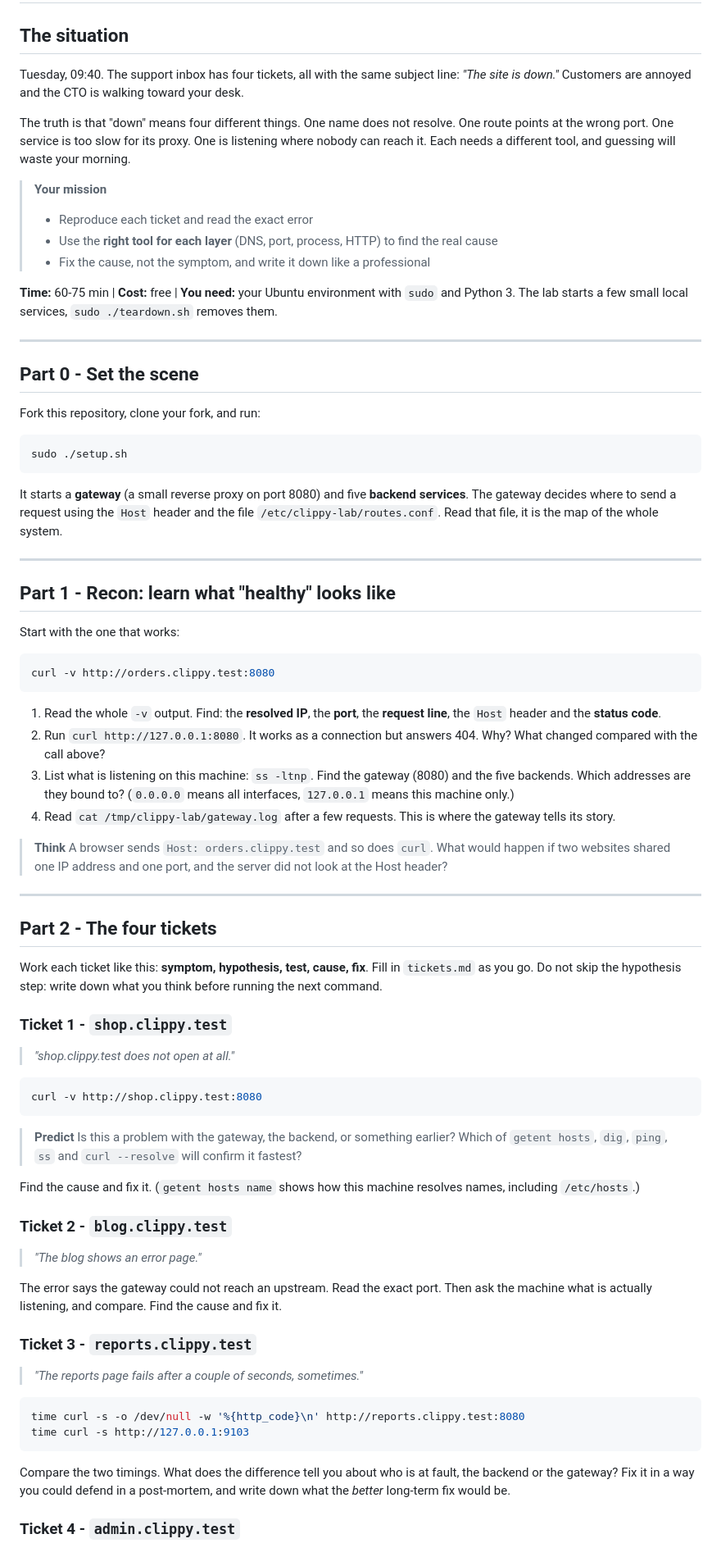
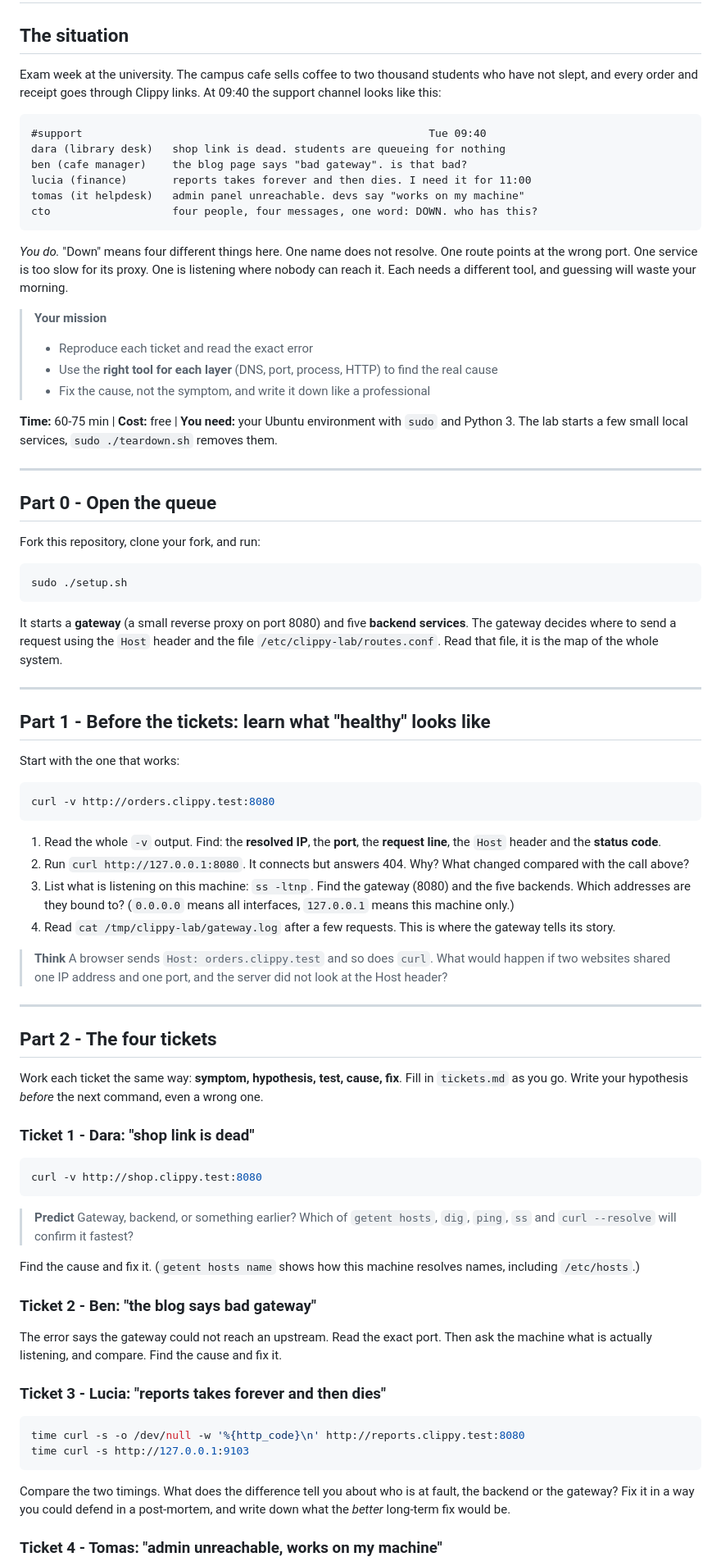
Before and after one commit to professordiogodev/devops-lab-network-tickets, a Markdown page: LAB.md, the part around one of its changes. Shown at 82% size. Rendered like a GitHub page.

````diff
--- a/LAB.md
+++ b/LAB.md
@@ -2,9 +2,18 @@
 
 ## The situation
 
-Tuesday, 09:40. The support inbox has four tickets, all with the same subject line: *"The site is down."* Customers are annoyed and the CTO is walking toward your desk.
+Exam week at the university. The campus cafe sells coffee to two thousand students who have not slept, and every order and receipt goes through Clippy links. At 09:40 the support channel looks like this:
 
-The truth is that "down" means four different things. One name does not resolve. One route points at the wrong port. One service is too slow for its proxy. One is listening where nobody can reach it. Each needs a different tool, and guessing will waste your morning.
+```text
+#support                                                      Tue 09:40
+dara (library desk)   shop link is dead. students are queueing for nothing
+ben (cafe manager)    the blog page says "bad gateway". is that bad?
+lucia (finance)       reports takes forever and then dies. I need it for 11:00
+tomas (it helpdesk)   admin panel unreachable. devs say "works on my machine"
+cto                   four people, four messages, one word: DOWN. who has this?
+```
+
+*You do.* "Down" means four different things here. One name does not resolve. One route points at the wrong port. One service is too slow for its proxy. One is listening where nobody can reach it. Each needs a different tool, and guessing will waste your morning.
 
 > **Your mission**
 > - Reproduce each ticket and read the exact error
@@ -15,7 +24,7 @@ The truth is that "down" means four different things. One name does not resolve.
 
 ---
 
-## Part 0 - Set the scene
+## Part 0 - Open the queue
 
 Fork this repository, clone your fork, and run:
 
@@ -27,7 +36,9 @@ It starts a **gateway** (a small reverse proxy on port 8080) and five **backend
 
 ---
 
-## Part 1 - Recon: learn what "healthy" looks like
+## Part 1 - Before the tickets: learn what "healthy" looks like
+
+<!-- gif: recon -->
 
 Start with the one that works:
 
@@ -36,7 +47,7 @@ curl -v http://orders.clippy.test:8080
 ```
 
 1. Read the whole `-v` output. Find: the **resolved IP**, the **port**, the **request line**, the `Host` header and the **status code**.
-2. Run `curl http://127.0.0.1:8080`. It works as a connection but answers 404. Why? What changed compared with the call above?
+2. Run `curl http://127.0.0.1:8080`. It connects but answers 404. Why? What changed compared with the call above?
 3. List what is listening on this machine: `ss -ltnp`. Find the gateway (8080) and the five backends. Which addresses are they bound to? (`0.0.0.0` means all interfaces, `127.0.0.1` means this machine only.)
 4. Read `cat /tmp/clippy-lab/gateway.log` after a few requests. This is where the gateway tells its story.
 
@@ -46,29 +57,23 @@ curl -v http://orders.clippy.test:8080
 
 ## Part 2 - The four tickets
 
-Work each ticket like this: **symptom, hypothesis, test, cause, fix**. Fill in `tickets.md` as you go. Do not skip the hypothesis step: write down what you think before running the next command.
+Work each ticket the same way: **symptom, hypothesis, test, cause, fix**. Fill in `tickets.md` as you go. Write your hypothesis *before* the next command, even a wrong one.
 
-### Ticket 1 - `shop.clippy.test`
-
-> *"shop.clippy.test does not open at all."*
+### Ticket 1 - Dara: "shop link is dead"
 
 ```bash
 curl -v http://shop.clippy.test:8080
 ```
 
-> **Predict** Is this a problem with the gateway, the backend, or something earlier? Which of `getent hosts`, `dig`, `ping`, `ss` and `curl --resolve` will confirm it fastest?
+> **Predict** Gateway, backend, or something earlier? Which of `getent hosts`, `dig`, `ping`, `ss` and `curl --resolve` will confirm it fastest?
 
 Find the cause and fix it. (`getent hosts name` shows how this machine resolves names, including `/etc/hosts`.)
 
-### Ticket 2 - `blog.clippy.test`
-
-> *"The blog shows an error page."*
+### Ticket 2 - Ben: "the blog says bad gateway"
 
 The error says the gateway could not reach an upstream. Read the exact port. Then ask the machine what is actually listening, and compare. Find the cause and fix it.
 
-### Ticket 3 - `reports.clippy.test`
-
-> *"The reports page fails after a couple of seconds, sometimes."*
+### Ticket 3 - Lucia: "reports takes forever and then dies"
 
 ```bash
 time curl -s -o /dev/null -w '%{http_code}\n' http://reports.clippy.test:8080
@@ -77,5 +82,5 @@ time curl -s http://127.0.0.1:9103
 
 Compare the two timings. What does the difference tell you about who is at fault, the backend or the gateway? Fix it in a way you could defend in a post-mortem, and write down what the *better* long-term fix would be.
 
-### Ticket 4 - `admin.clippy.test`
+### Ticket 4 - Tomas: "admin unreachable, works on my machine"
 
````
Also changed, not shown: other parts of LAB.md (+3 -5 lines), README.md (+27 -26 lines), assets/gifs/situation.gif, 2 other files.
